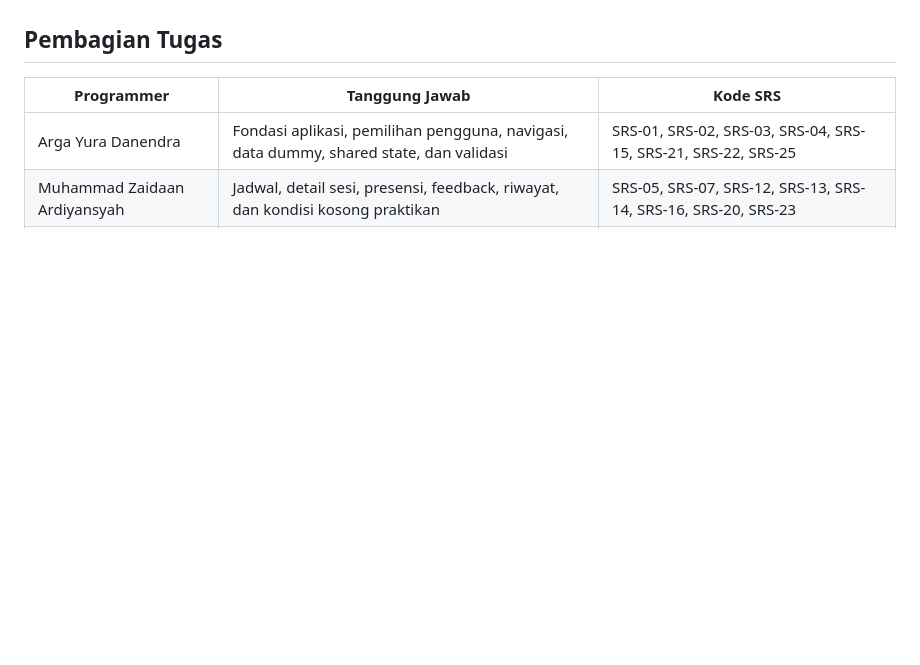
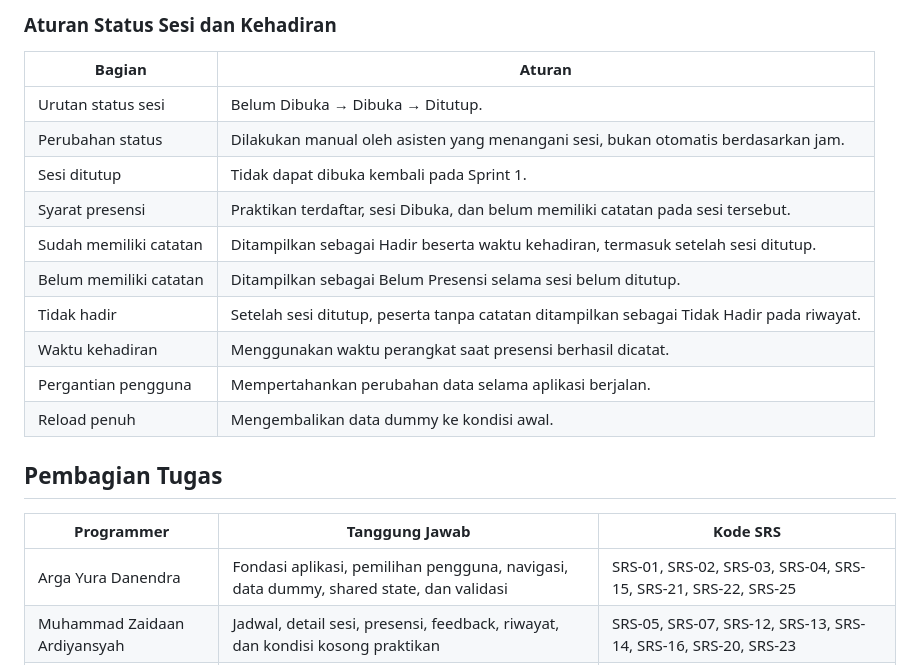
Before and after one commit to naylahusna/TechLab, a Markdown page: README.md, the part around one of its changes. Drawn GitHub-style; blank space fills up the shorter version.

```diff
--- a/README.md
+++ b/README.md
@@ -64,3 +96,19 @@ Seluruh anggota menggunakan proyek EAS yang sama. Pergantian PM tidak memerlukan
+### Aturan Status Sesi dan Kehadiran
+
+| Bagian | Aturan |
+|---|---|
+| Urutan status sesi | Belum Dibuka → Dibuka → Ditutup. |
+| Perubahan status | Dilakukan manual oleh asisten yang menangani sesi, bukan otomatis berdasarkan jam. |
+| Sesi ditutup | Tidak dapat dibuka kembali pada Sprint 1. |
+| Syarat presensi | Praktikan terdaftar, sesi Dibuka, dan belum memiliki catatan pada sesi tersebut. |
+| Sudah memiliki catatan | Ditampilkan sebagai Hadir beserta waktu kehadiran, termasuk setelah sesi ditutup. |
+| Belum memiliki catatan | Ditampilkan sebagai Belum Presensi selama sesi belum ditutup. |
+| Tidak hadir | Setelah sesi ditutup, peserta tanpa catatan ditampilkan sebagai Tidak Hadir pada riwayat. |
+| Waktu kehadiran | Menggunakan waktu perangkat saat presensi berhasil dicatat. |
+| Pergantian pengguna | Mempertahankan perubahan data selama aplikasi berjalan. |
+| Reload penuh | Mengembalikan data dummy ke kondisi awal. |
+
+
 ## Pembagian Tugas
 
 | Programmer | Tanggung Jawab | Kode SRS |
```
Also changed, not shown: other parts of README.md (+32 -0 lines).
